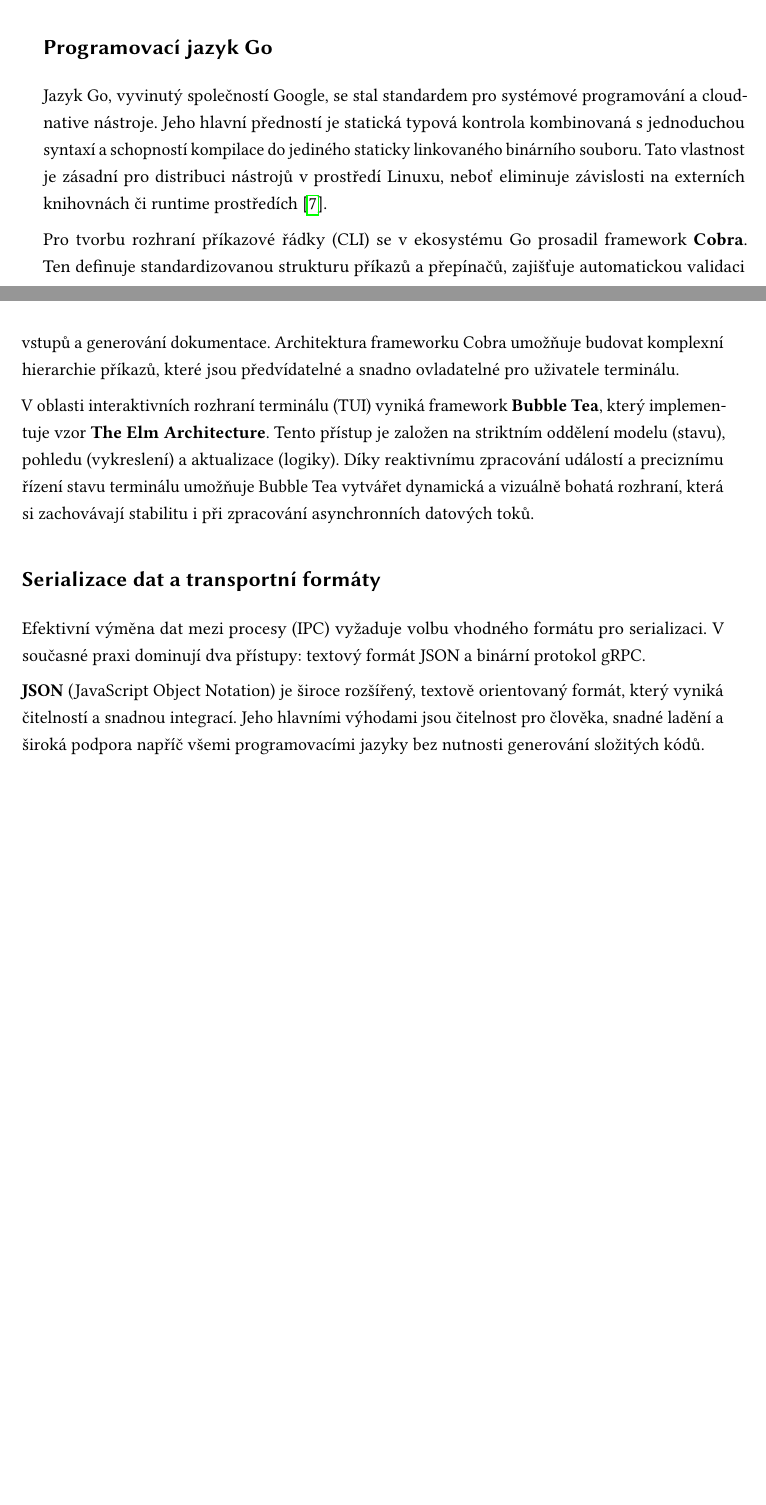
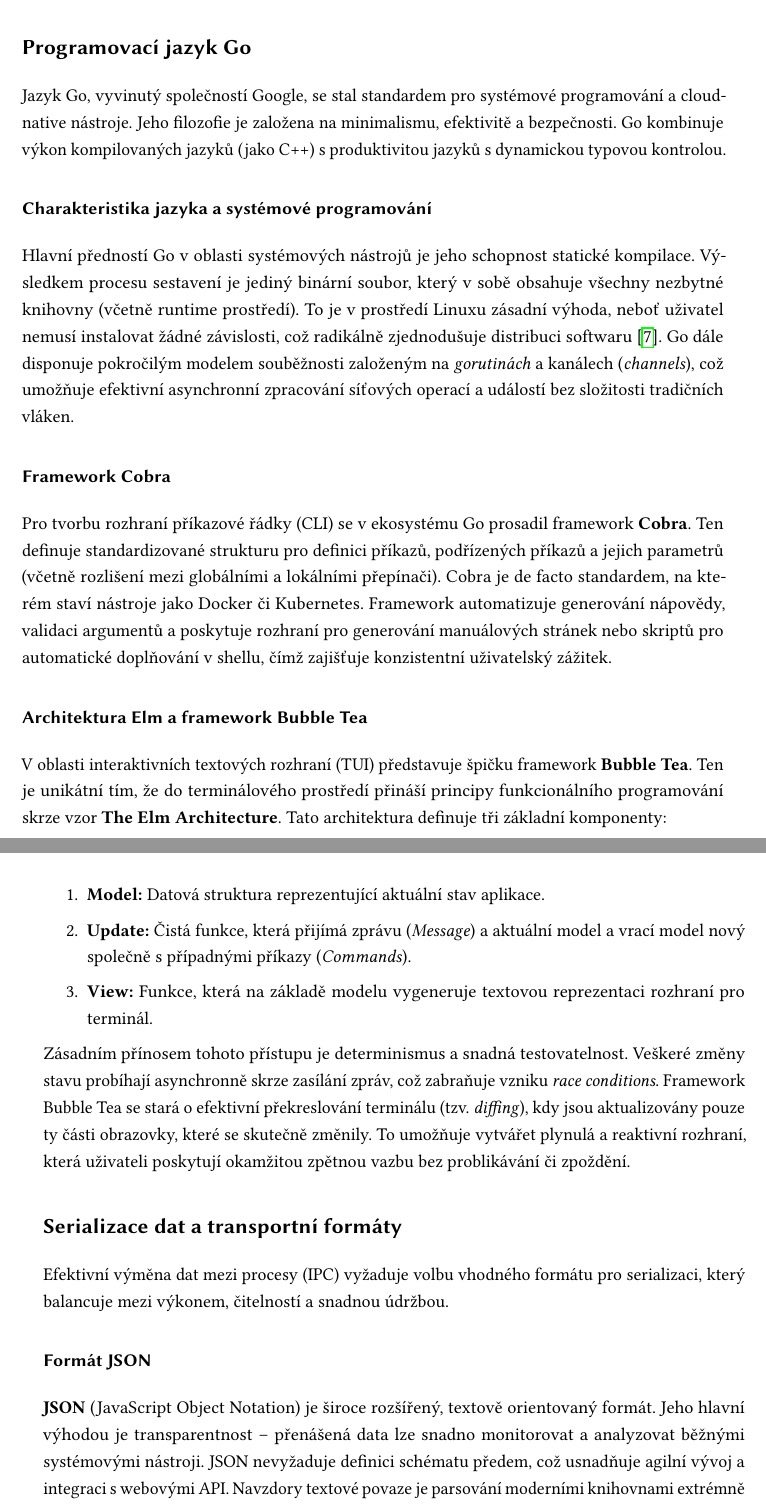
Before and after one commit to ValdemarPospisil/Bachelors, a LaTeX thesis (thesis/thesis.tex, which reads thesis/chapters/01_teorie.tex): two parts of pages 21 and 22 of 39 before the commit and two parts of pages 22 and 23 of 41 after it, joined at a grey line, cut so that both start at the same text, the shorter picture padded with empty space. Compiled offline with pdfLaTeX.

Commit message:
docs(thesis): Expand Section 1.4 with detailed subsubchapters

```diff
--- a/thesis/chapters/01_teorie.tex
+++ b/thesis/chapters/01_teorie.tex
@@ -125,13 +136,25 @@ Kritickou součástí moderních systémů je ochrana dat, kterou v ekosystému
 
 \subsection{Programovací jazyk Go}
-Jazyk Go, vyvinutý společností Google, se stal standardem pro systémové programování a cloud-native nástroje. Jeho hlavní předností je statická typová kontrola kombinovaná s jednoduchou syntaxí a schopností kompilace do jediného staticky linkovaného binárního souboru. Tato vlastnost je zásadní pro distribuci nástrojů v prostředí Linuxu, neboť eliminuje závislosti na externích knihovnách či runtime prostředích \cite{donovan_go}.
+Jazyk Go, vyvinutý společností Google, se stal standardem pro systémové programování a cloud-native nástroje. Jeho filozofie je založena na minimalismu, efektivitě a bezpečnosti. Go kombinuje výkon kompilovaných jazyků (jako C++) s produktivitou jazyků s dynamickou typovou kontrolou.
 
-Pro tvorbu rozhraní příkazové řádky (CLI) se v ekosystému Go prosadil framework \textbf{Cobra}. Ten definuje standardizovanou strukturu příkazů a přepínačů, zajišťuje automatickou validaci vstupů a generování dokumentace. Architektura frameworku Cobra umožňuje budovat komplexní hierarchie příkazů, které jsou předvídatelné a snadno ovladatelné pro uživatele terminálu.
+\subsubsection{Charakteristika jazyka a systémové programování}
+Hlavní předností Go v oblasti systémových nástrojů je jeho schopnost statické kompilace. Výsledkem procesu sestavení je jediný binární soubor, který v sobě obsahuje všechny nezbytné knihovny (včetně runtime prostředí). To je v prostředí Linuxu zásadní výhoda, neboť uživatel nemusí instalovat žádné závislosti, což radikálně zjednodušuje distribuci softwaru \cite{donovan_go}. Go dále disponuje pokročilým modelem souběžnosti založeným na \textit{gorutinách} a kanálech (\textit{channels}), což umožňuje efektivní asynchronní zpracování síťových operací a událostí bez složitosti tradičních vláken.
 
-V oblasti interaktivních rozhraní terminálu (TUI) vyniká framework \textbf{Bubble Tea}, který implementuje vzor \textbf{The Elm Architecture}. Tento přístup je založen na striktním oddělení modelu (stavu), pohledu (vykreslení) a aktualizace (logiky). Díky reaktivnímu zpracování událostí a preciznímu řízení stavu terminálu umožňuje Bubble Tea vytvářet dynamická a vizuálně bohatá rozhraní, která si zachovávají stabilitu i při zpracování asynchronních datových toků.
+\subsubsection{Framework Cobra}
+Pro tvorbu rozhraní příkazové řádky (CLI) se v ekosystému Go prosadil framework \textbf{Cobra}. Ten definuje standardizované strukturu pro definici příkazů, podřízených příkazů a jejich parametrů (včetně rozlišení mezi globálními a lokálními přepínači). Cobra je de facto standardem, na kterém staví nástroje jako Docker či Kubernetes. Framework automatizuje generování nápovědy, validaci argumentů a poskytuje rozhraní pro generování manuálových stránek nebo skriptů pro automatické doplňování v shellu, čímž zajišťuje konzistentní uživatelský zážitek.
+
+\subsubsection{Architektura Elm a framework Bubble Tea}
+V oblasti interaktivních textových rozhraní (TUI) představuje špičku framework \textbf{Bubble Tea}. Ten je unikátní tím, že do terminálového prostředí přináší principy funkcionálního programování skrze vzor \textbf{The Elm Architecture}. Tato architektura definuje tři základní komponenty:
+\begin{enumerate}
+    \item \textbf{Model:} Datová struktura reprezentující aktuální stav aplikace.
+    \item \textbf{Update:} Čistá funkce, která přijímá zprávu (\textit{Message}) a aktuální model a vrací model nový společně s případnými příkazy (\textit{Commands}).
+    \item \textbf{View:} Funkce, která na základě modelu vygeneruje textovou reprezentaci rozhraní pro terminál.
+\end{enumerate}
+Zásadním přínosem tohoto přístupu je determinismus a snadná testovatelnost. Veškeré změny stavu probíhají asynchronně skrze zasílání zpráv, což zabraňuje vzniku \textit{race conditions}. Framework Bubble Tea se stará o efektivní překreslování terminálu (tzv. \textit{diffing}), kdy jsou aktualizovány pouze ty části obrazovky, které se skutečně změnily. To umožňuje vytvářet plynulá a reaktivní rozhraní, která uživateli poskytují okamžitou zpětnou vazbu bez problikávání či zpoždění.
 
 \subsection{Serializace dat a transportní formáty}
-Efektivní výměna dat mezi procesy (IPC) vyžaduje volbu vhodného formátu pro serializaci. V současné praxi dominují dva přístupy: textový formát JSON a binární protokol gRPC.
+Efektivní výměna dat mezi procesy (IPC) vyžaduje volbu vhodného formátu pro serializaci, který balancuje mezi výkonem, čitelností a snadnou údržbou.
 
-\textbf{JSON} (JavaScript Object Notation) je široce rozšířený, textově orientovaný formát, který vyniká čitelností a snadnou integrací. Jeho hlavními výhodami jsou čitelnost pro člověka, snadné ladění a široká podpora napříč všemi programovacími jazyky bez nutnosti generování složitých kódů.
+\subsubsection{Formát JSON}
+\textbf{JSON} (JavaScript Object Notation) je široce rozšířený, textově orientovaný formát. Jeho hlavní výhodou je transparentnost – přenášená data lze snadno monitorovat a analyzovat běžnými systémovými nástroji. JSON nevyžaduje definici schématu předem, což usnadňuje agilní vývoj a integraci s webovými API. Navzdory textové povaze je parsování moderními knihovnami extrémně rychlé a pro většinu IPC scénářů na jednom hostiteli je režie zanedbalelná.
 
```
Also changed, not shown: thesis/chapters/01_teorie.tex (23 more changed lines).
